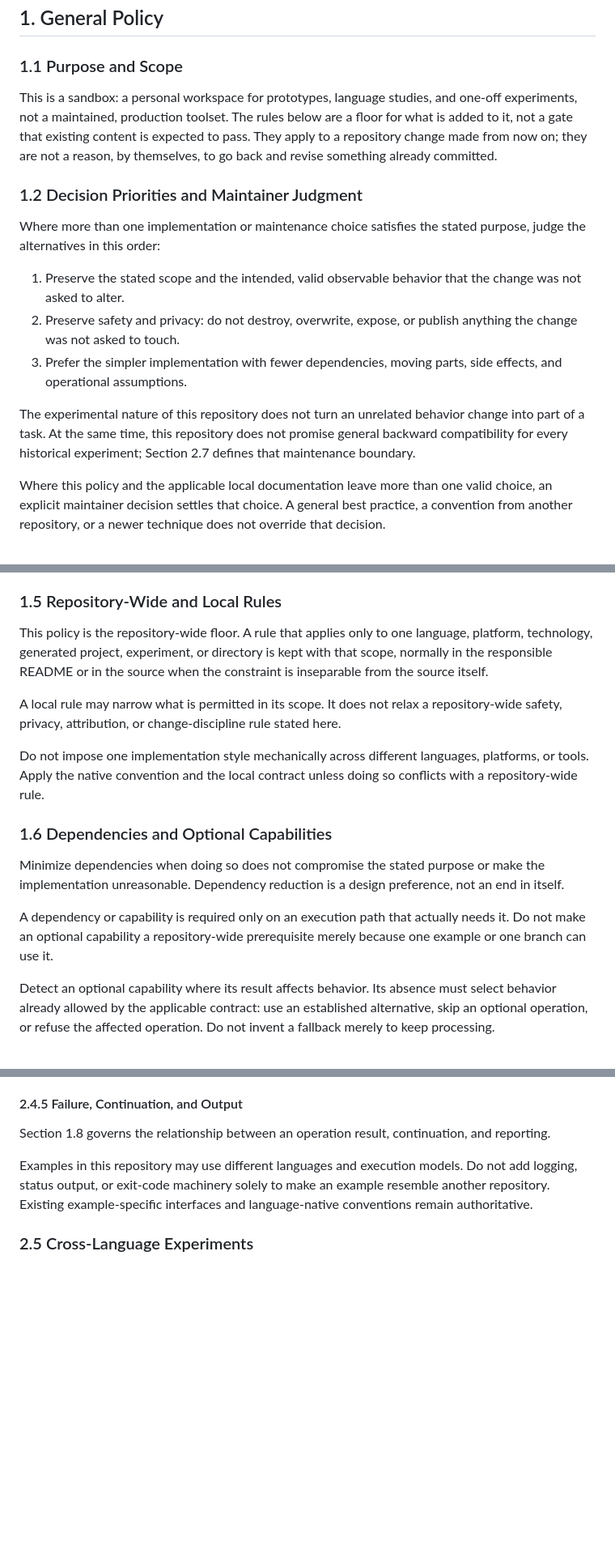
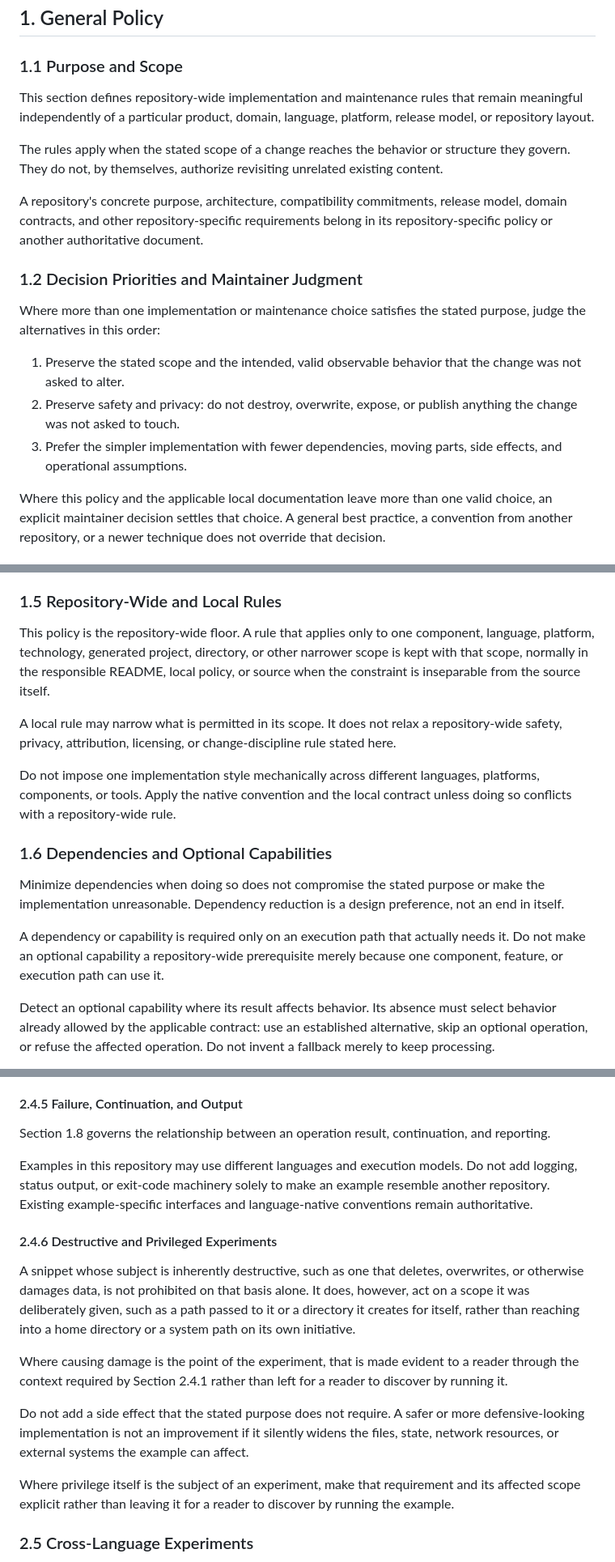
Before and after one commit to id774/sandbox, a Markdown page: doc/POLICY.md, 3 parts joined by grey strips. Shown at 81% size. Drawn GitHub-style; blank space fills up the shorter version.

```diff
--- a/doc/POLICY.md
+++ b/doc/POLICY.md
@@ -38,11 +42,17 @@ alone.
 
 ### 1.1 Purpose and Scope
 
-This is a sandbox: a personal workspace for prototypes, language studies, and
-one-off experiments, not a maintained, production toolset. The rules below are
-a floor for what is added to it, not a gate that existing content is expected
-to pass. They apply to a repository change made from now on; they are not a
-reason, by themselves, to go back and revise something already committed.
+This section defines repository-wide implementation and maintenance rules that
+remain meaningful independently of a particular product, domain, language,
+platform, release model, or repository layout.
+
+The rules apply when the stated scope of a change reaches the behavior or
+structure they govern. They do not, by themselves, authorize revisiting
+unrelated existing content.
+
+A repository's concrete purpose, architecture, compatibility commitments,
+release model, domain contracts, and other repository-specific requirements
+belong in its repository-specific policy or another authoritative document.
 
 ### 1.2 Decision Priorities and Maintainer Judgment
 
@@ -55,11 +65,6 @@ purpose, judge the alternatives in this order:
    anything the change was not asked to touch.
 3. Prefer the simpler implementation with fewer dependencies, moving parts,
    side effects, and operational assumptions.
-
-The experimental nature of this repository does not turn an unrelated behavior
-change into part of a task. At the same time, this repository does not promise
-general backward compatibility for every historical experiment; Section 2.7
-defines that maintenance boundary.
 
 Where this policy and the applicable local documentation leave more than one
 valid choice, an explicit maintainer decision settles that choice. A general
@@ -114,17 +119,18 @@ change only the side the task requires.
 ### 1.5 Repository-Wide and Local Rules
 
 This policy is the repository-wide floor. A rule that applies only to one
-language, platform, technology, generated project, experiment, or directory is
-kept with that scope, normally in the responsible README or in the source when
-the constraint is inseparable from the source itself.
+component, language, platform, technology, generated project, directory, or
+other narrower scope is kept with that scope, normally in the responsible
+README, local policy, or source when the constraint is inseparable from the
+source itself.
 
 A local rule may narrow what is permitted in its scope. It does not relax a
-repository-wide safety, privacy, attribution, or change-discipline rule stated
-here.
+repository-wide safety, privacy, attribution, licensing, or change-discipline
+rule stated here.
 
 Do not impose one implementation style mechanically across different
-languages, platforms, or tools. Apply the native convention and the local
-contract unless doing so conflicts with a repository-wide rule.
+languages, platforms, components, or tools. Apply the native convention and
+the local contract unless doing so conflicts with a repository-wide rule.
 
 ### 1.6 Dependencies and Optional Capabilities
 
@@ -134,7 +140,7 @@ preference, not an end in itself.
 
 A dependency or capability is required only on an execution path that actually
 needs it. Do not make an optional capability a repository-wide prerequisite
-merely because one example or one branch can use it.
+merely because one component, feature, or execution path can use it.
 
 Detect an optional capability where its result affects behavior. Its absence
 must select behavior already allowed by the applicable contract: use an
@@ -469,6 +528,27 @@ Do not add logging, status output, or exit-code machinery solely to make an
 example resemble another repository. Existing example-specific interfaces and
 language-native conventions remain authoritative.
 
+#### 2.4.6 Destructive and Privileged Experiments
+
+A snippet whose subject is inherently destructive, such as one that deletes,
+overwrites, or otherwise damages data, is not prohibited on that basis alone.
+It does, however, act on a scope it was deliberately given, such as a path
+passed to it or a directory it creates for itself, rather than reaching into a
+home directory or a system path on its own initiative.
+
+Where causing damage is the point of the experiment, that is made evident to a
+reader through the context required by Section 2.4.1 rather than left for a
+reader to discover by running it.
+
+Do not add a side effect that the stated purpose does not require. A safer or
+more defensive-looking implementation is not an improvement if it silently
+widens the files, state, network resources, or external systems the example can
+affect.
+
+Where privilege itself is the subject of an experiment, make that requirement
+and its affected scope explicit rather than leaving it for a reader to discover
+by running the example.
+
 ### 2.5 Cross-Language Experiments
 
 The repository may place comparable exercises across multiple language or
```
Also changed, not shown: other parts of doc/POLICY.md (+120 -52 lines).
